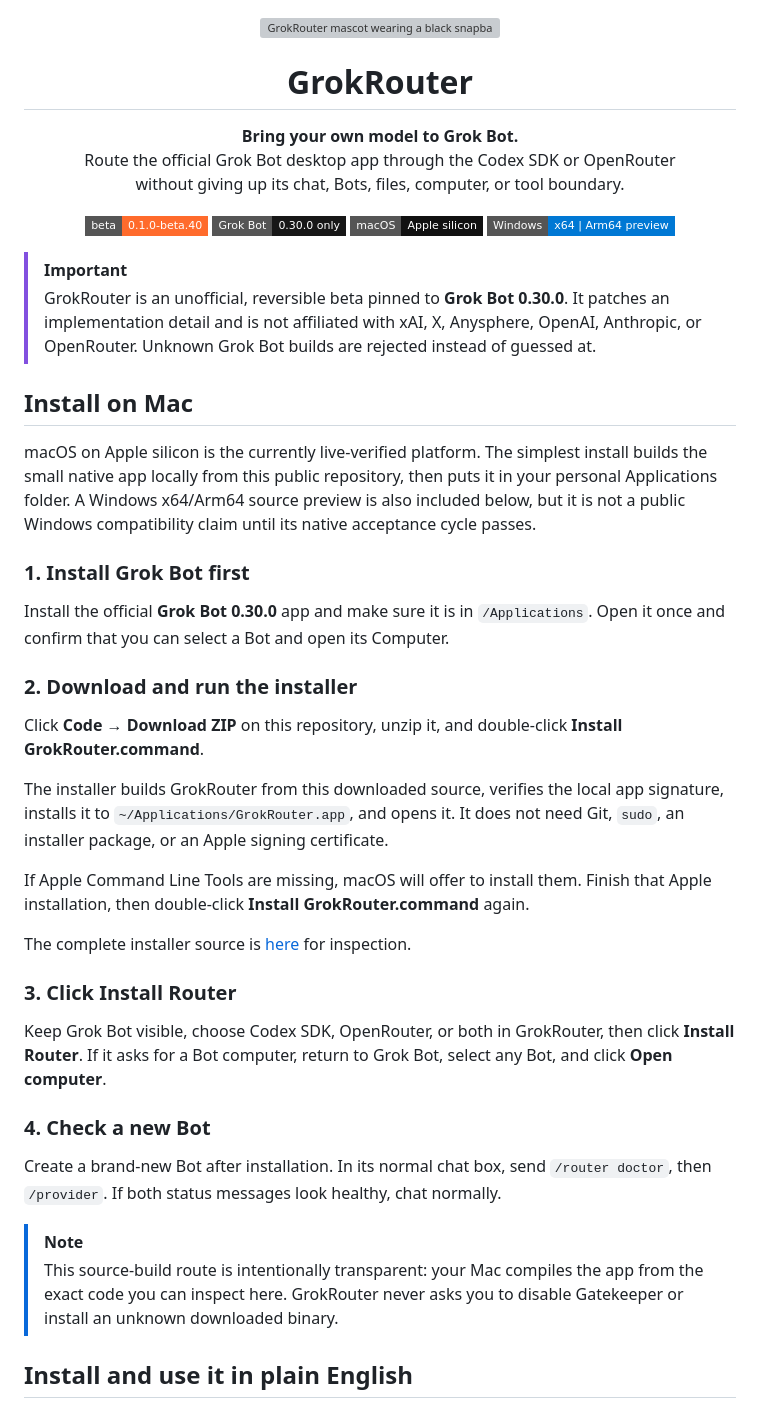
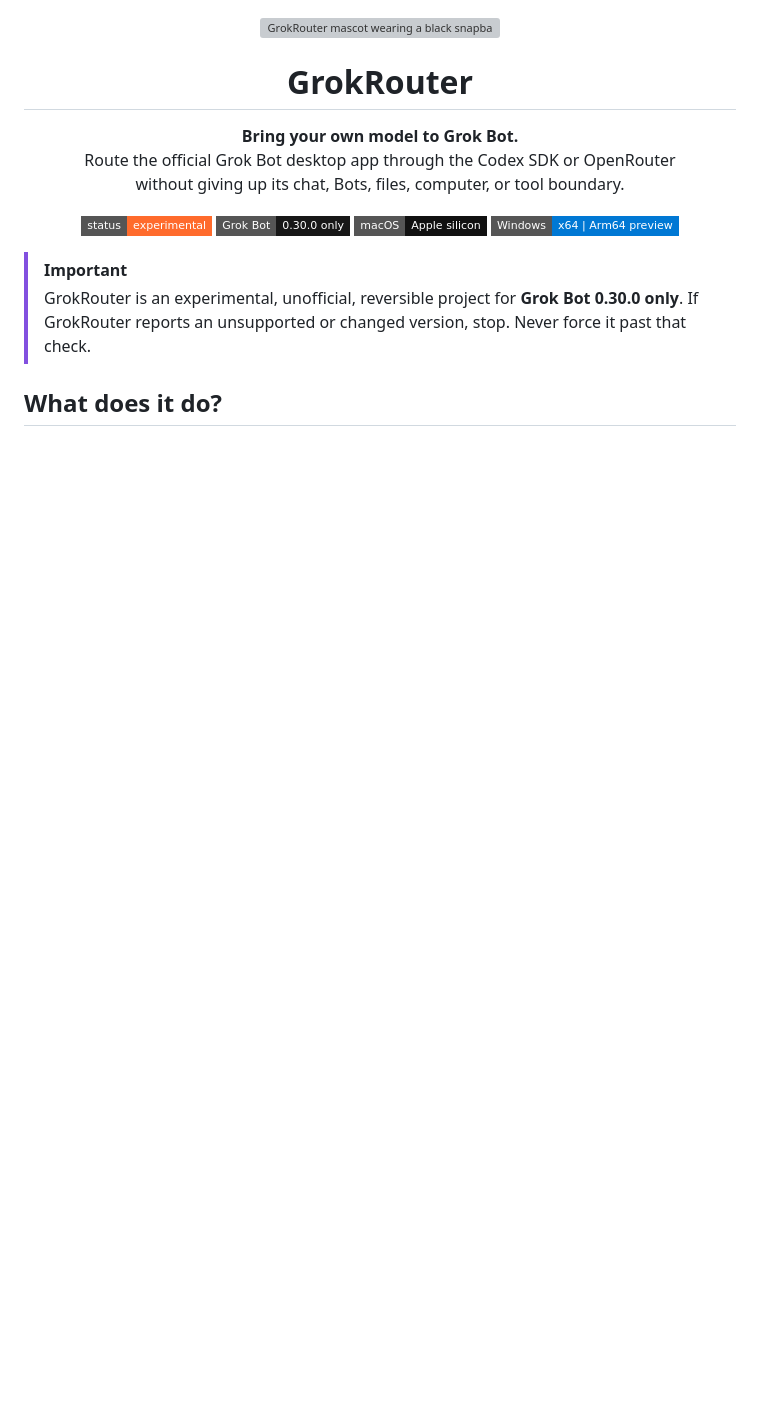
Before and after one commit to plundrpunk/grokrouter, a Markdown page: README.md, the part around one of its changes. Drawn GitHub-style; badges without logos; blank space fills up the shorter version; grey boxes are pictures that could not be loaded.

Commit message:
Make README beginner friendly

```diff
--- a/README.md
+++ b/README.md
@@ -11,43 +11,14 @@
 </p>
 
 <p align="center">
-  <img alt="Beta 0.1.0-beta.40" src="https://img.shields.io/badge/beta-0.1.0--beta.40-ff6b2c?style=flat-square">
+  <img alt="Experimental project" src="https://img.shields.io/badge/status-experimental-ff6b2c?style=flat-square">
   <img alt="Grok Bot 0.30.0 only" src="https://img.shields.io/badge/Grok_Bot-0.30.0_only-171717?style=flat-square">
   <img alt="macOS Apple silicon" src="https://img.shields.io/badge/macOS-Apple_silicon-111111?style=flat-square&logo=apple">
   <img alt="Windows x64 and Arm64 source preview" src="https://img.shields.io/badge/Windows-x64_%7C_Arm64_preview-0078d4?style=flat-square&logo=windows11">
 </p>
 
 > [!IMPORTANT]
-> GrokRouter is an unofficial, reversible beta pinned to **Grok Bot 0.30.0**. It patches an implementation detail and is not affiliated with xAI, X, Anysphere, OpenAI, Anthropic, or OpenRouter. Unknown Grok Bot builds are rejected instead of guessed at.
+> GrokRouter is an experimental, unofficial, reversible project for **Grok Bot 0.30.0 only**. If GrokRouter reports an unsupported or changed version, stop. Never force it past that check.
 
-## Install on Mac
+## What does it do?
 
-macOS on Apple silicon is the currently live-verified platform. The simplest install builds the small native app locally from this public repository, then puts it in your personal Applications folder. A Windows x64/Arm64 source preview is also included below, but it is not a public Windows compatibility claim until its native acceptance cycle passes.
-
-### 1. Install Grok Bot first
-
-Install the official **Grok Bot 0.30.0** app and make sure it is in `/Applications`. Open it once and confirm that you can select a Bot and open its Computer.
-
-### 2. Download and run the installer
-
-Click **Code → Download ZIP** on this repository, unzip it, and double-click **Install GrokRouter.command**.
-
-The installer builds GrokRouter from this downloaded source, verifies the local app signature, installs it to `~/Applications/GrokRouter.app`, and opens it. It does not need Git, `sudo`, an installer package, or an Apple signing certificate.
-
-If Apple Command Line Tools are missing, macOS will offer to install them. Finish that Apple installation, then double-click **Install GrokRouter.command** again.
-
-The complete installer source is [here](scripts/install-macos.sh) for inspection.
-
-### 3. Click Install Router
-
-Keep Grok Bot visible, choose Codex SDK, OpenRouter, or both in GrokRouter, then click **Install Router**. If it asks for a Bot computer, return to Grok Bot, select any Bot, and click **Open computer**.
-
-### 4. Check a new Bot
-
-Create a brand-new Bot after installation. In its normal chat box, send `/router doctor`, then `/provider`. If both status messages look healthy, chat normally.
-
-> [!NOTE]
-> This source-build route is intentionally transparent: your Mac compiles the app from the exact code you can inspect here. GrokRouter never asks you to disable Gatekeeper or install an unknown downloaded binary.
-
-## Install and use it in plain English
-
```
Also changed, not shown: other parts of README.md (+134 -29 lines).
